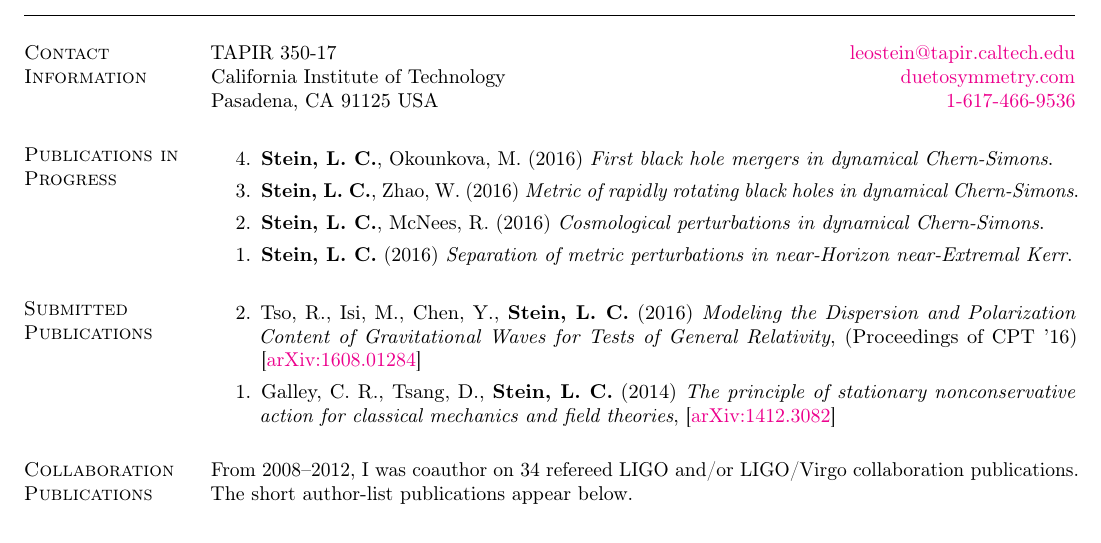
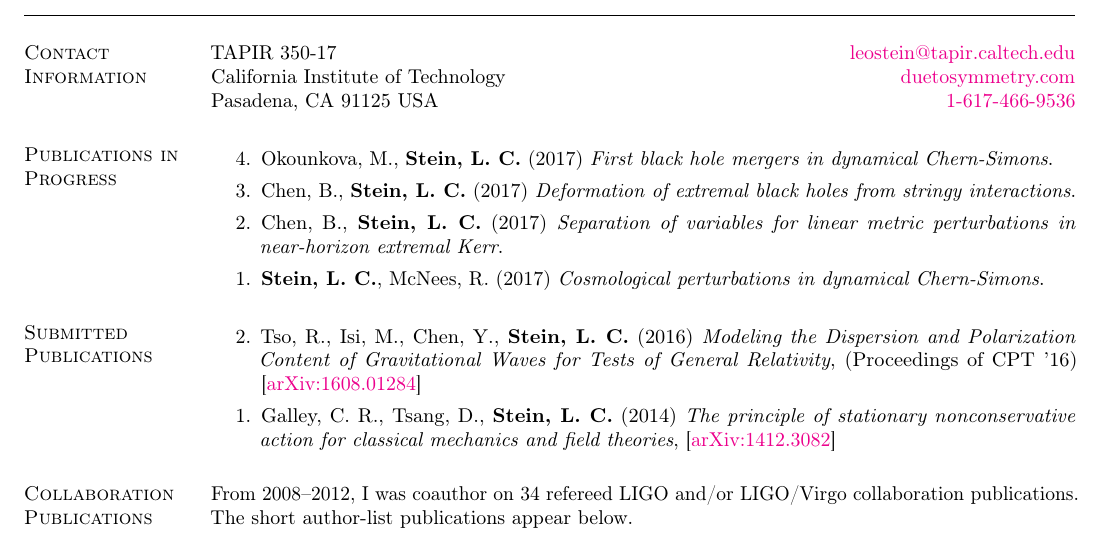
Before and after one commit to duetosymmetry/cv, a LaTeX CV (LeoCStein-PubsOnly.tex, which reads PubsContent.tex): part of page 1 of 2, cut so that both start at the same text. Compiled offline with pdfLaTeX.

Commit message:
Updating pubs in prep

```diff
--- a/PubsContent.tex
+++ b/PubsContent.tex
@@ -3,26 +3,24 @@
 \section{\sc Publications in Progress}
 \begin{enumerate}
 \item[{4.}]
-  {\bf Stein,~L.~C.},
-  Okounkova,~M.
-  (2016)
+  Okounkova,~M.,
+  {\bf Stein,~L.~C.}
+  (2017)
   {\it First black hole mergers in dynamical Chern-Simons}.
 \item[{3.}]
-  {\bf Stein,~L.~C.},
-  Zhao,~W.
-  (2016)
-  {\it Metric of rapidly rotating black holes in dynamical
-    Chern-Simons}.
+  Chen,~B., {\bf Stein,~L.~C.}
+  (2017)
+  {\it Deformation of extremal black holes from stringy interactions}.
 \item[{2.}]
+  Chen,~B., {\bf Stein,~L.~C.}
+  (2017)
+  {\it Separation of variables for linear metric perturbations in
+    near-horizon extremal Kerr}.
+\item[{1.}]
   {\bf Stein,~L.~C.},
   McNees,~R.
-  (2016)
+  (2017)
   {\it Cosmological perturbations in dynamical Chern-Simons}.
-\item[{1.}]
-  {\bf Stein,~L.~C.}
-  (2016)
-  {\it Separation of metric perturbations in near-Horizon
-    near-Extremal Kerr}.
 \end{enumerate}
 
 \section{\sc Submitted Publications}
```
